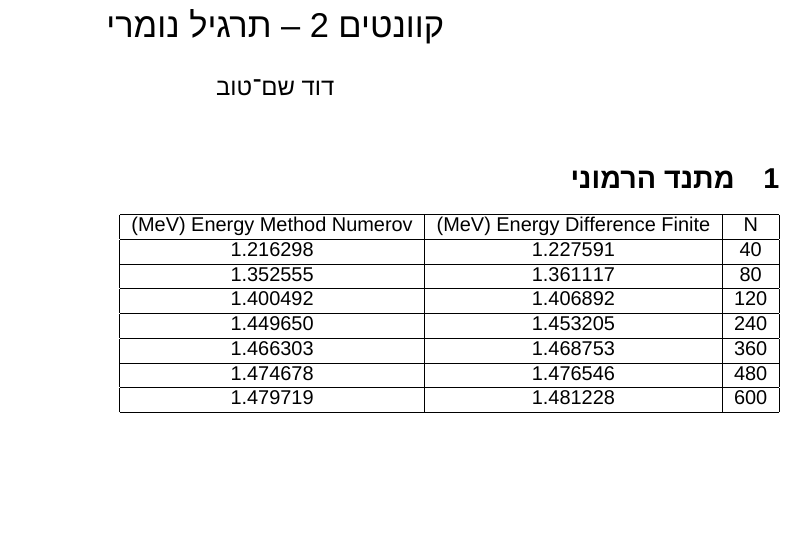
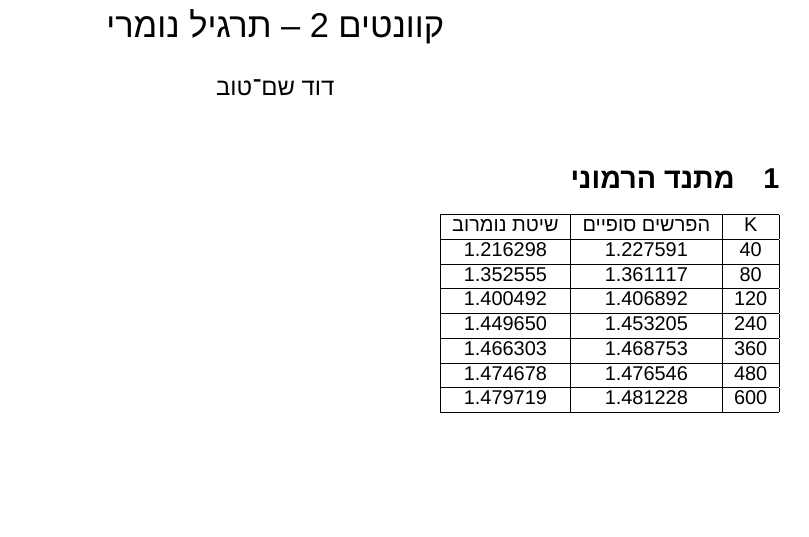
Before and after one commit to d-s-t/huji-Quantum-Theory-II-Numerical-Exercise, a LaTeX document (main.tex, which reads harmonic_oscillator_results.tex): part of the page, cut so that both start at the same text. Compiled offline with XeLaTeX; a missing font is replaced by an installed copy or a similar font.

Commit message:
Updates from Overleaf

```diff
--- a/harmonic_oscillator_results.tex
+++ b/harmonic_oscillator_results.tex
@@ -1,6 +1,6 @@
 \begin{tabular}{|c|c|c|}
 \hline
-N & Finite Difference Energy (MeV) & Numerov Method Energy (MeV) \\
+K & הפרשים סופיים & שיטת נומרוב \\
 \hline
 40 & 1.227591 & 1.216298 \\
 \hline
```
